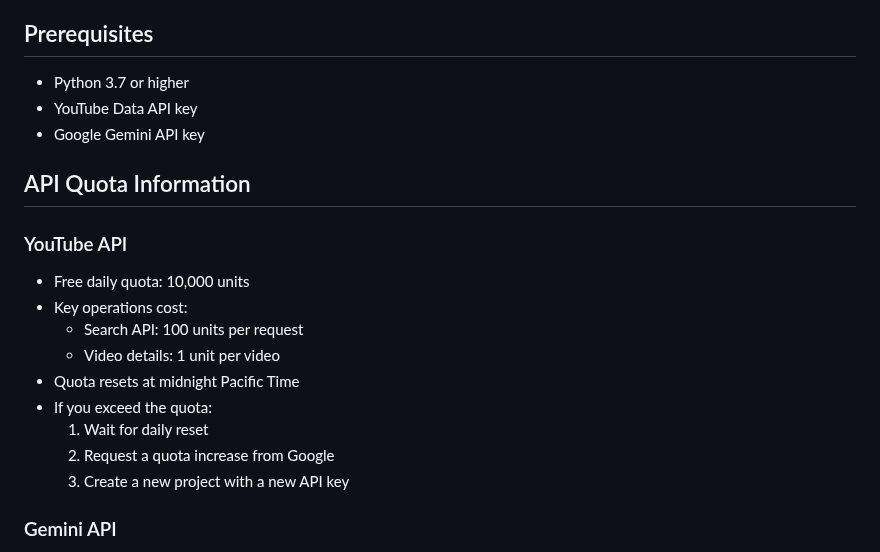
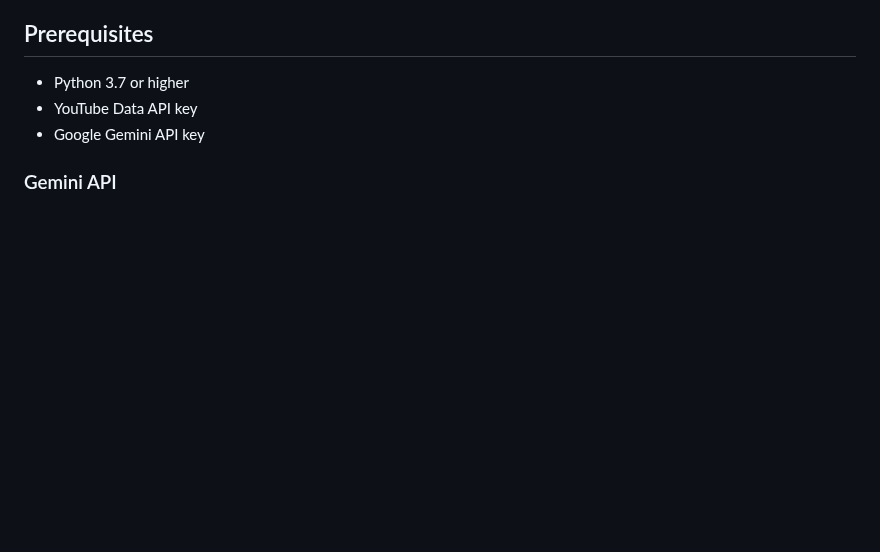
Before and after one commit to saifoff/trend_analyzer, a Markdown page: README.md, the part around the change. Drawn GitHub-style; blank space fills up the shorter version.

```diff
--- a/README.md
+++ b/README.md
@@ -20,19 +20,6 @@ This Flask application fetches trending YouTube videos and uses Google's Gemini
 - Python 3.7 or higher
 - YouTube Data API key
 - Google Gemini API key
-
-## API Quota Information
-
-### YouTube API
-- Free daily quota: 10,000 units
-- Key operations cost:
-  - Search API: 100 units per request
-  - Video details: 1 unit per video
-- Quota resets at midnight Pacific Time
-- If you exceed the quota:
-  1. Wait for daily reset
-  2. Request a quota increase from Google
-  3. Create a new project with a new API key
 
 ### Gemini API
 - Requires API key for content generation
```
